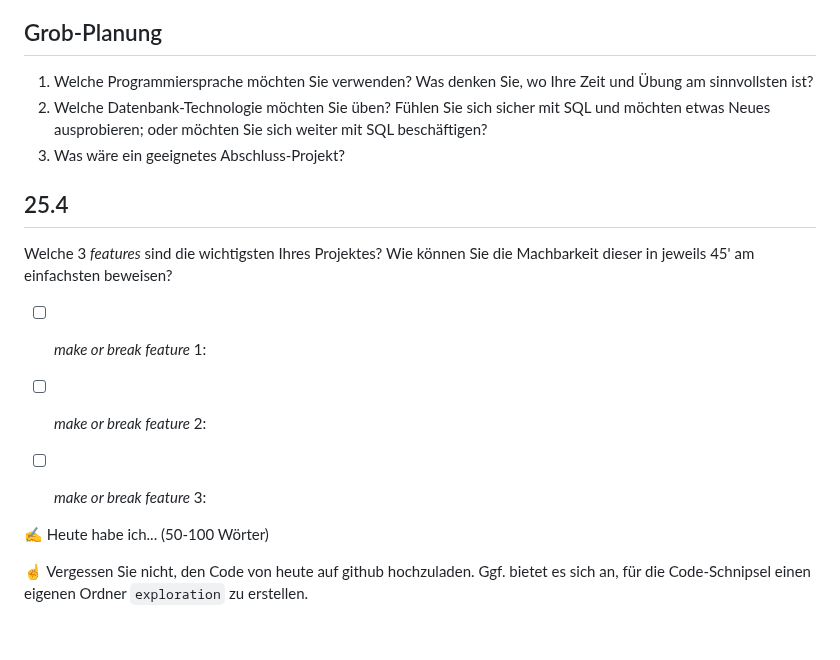
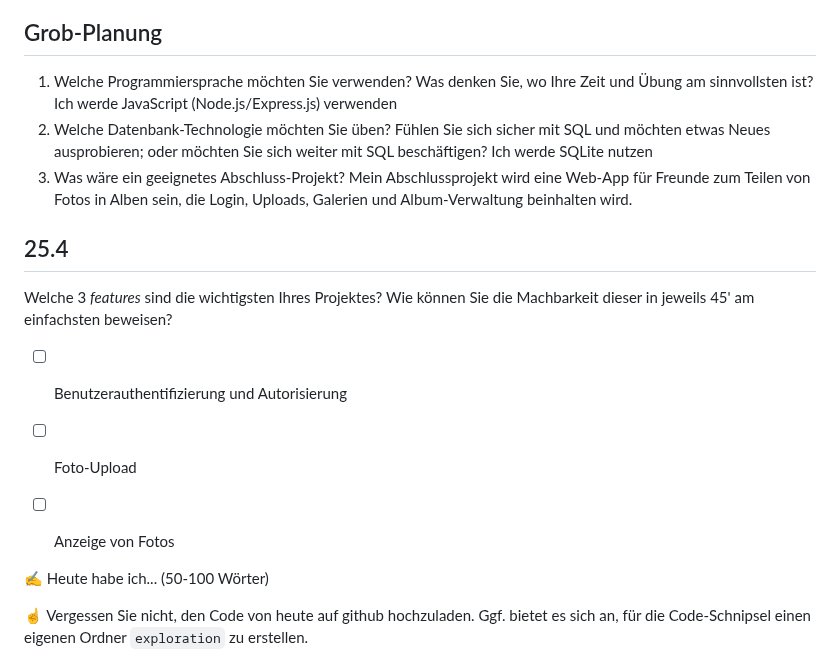
Before and after one commit to muicmateo/Lern-Atelier-10, a Markdown page: readme.md, the part around the change. Drawn GitHub-style; blank space fills up the shorter version.

```diff
--- a/readme.md
+++ b/readme.md
@@ -5,16 +5,18 @@
 ## Grob-Planung
 
 1. Welche Programmiersprache möchten Sie verwenden? Was denken Sie, wo Ihre Zeit und Übung am sinnvollsten ist?
+    Ich werde JavaScript (Node.js/Express.js) verwenden
 1. Welche Datenbank-Technologie möchten Sie üben? Fühlen Sie sich sicher mit SQL und möchten etwas Neues ausprobieren; oder möchten Sie sich weiter mit SQL beschäftigen?
+   Ich werde SQLite nutzen
 1. Was wäre ein geeignetes Abschluss-Projekt?
-
+  Mein Abschlussprojekt wird eine Web-App für Freunde zum Teilen von Fotos in Alben sein, die Login, Uploads, Galerien und Album-Verwaltung beinhalten wird.
 ## 25.4
 
 Welche 3 *features* sind die wichtigsten Ihres Projektes? Wie können Sie die Machbarkeit dieser in jeweils 45' am einfachsten beweisen?
 
-- [ ] *make or break feature* 1:
-- [ ] *make or break feature* 2:
-- [ ] *make or break feature* 3:
+- [ ] Benutzerauthentifizierung und Autorisierung
+- [ ] Foto-Upload
+- [ ] Anzeige von Fotos
 
 
 ✍️ Heute habe ich... (50-100 Wörter)
```
